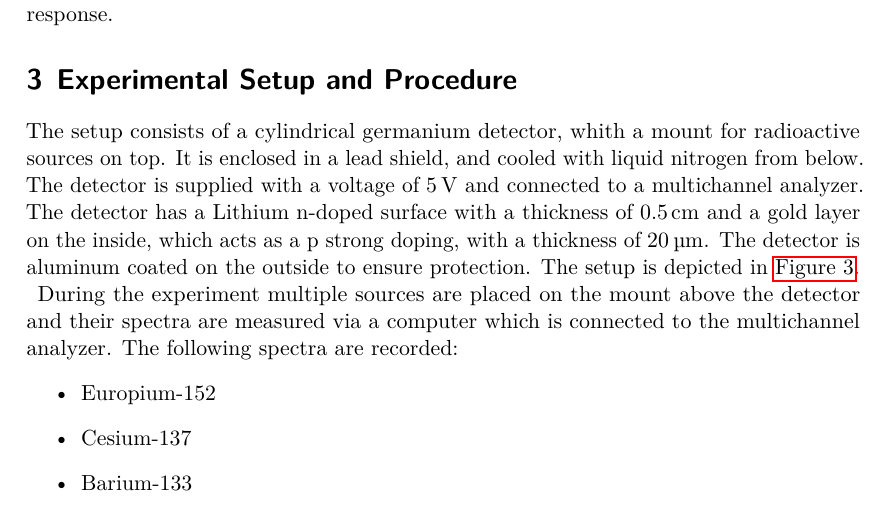
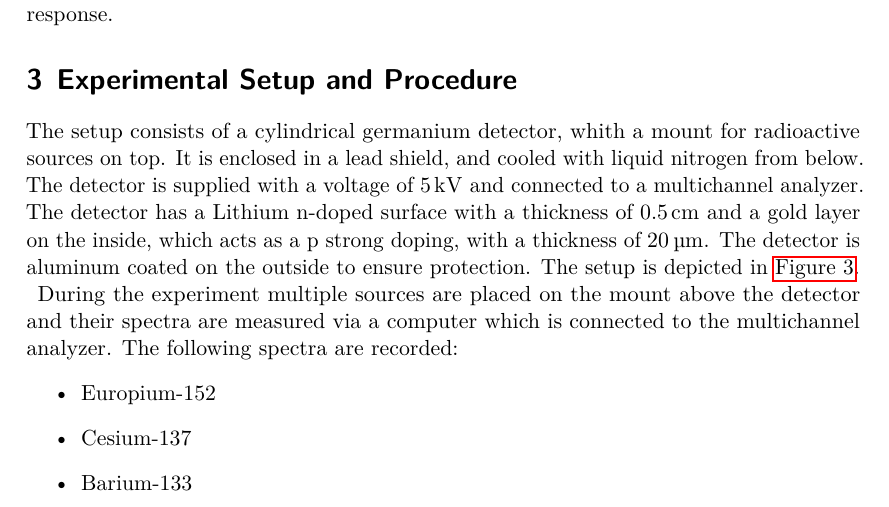
Before and after one commit to AkramAki/FP_Repo_Akram_Lukas, a LaTeX document (v18_germanium/v18.tex, which reads v18_germanium/content/procedure.tex): part of page 9 of 28, cut so that both start at the same text. Compiled offline with LuaLaTeX.

Commit message:
one correction

```diff
--- a/v18_germanium/content/procedure.tex
+++ b/v18_germanium/content/procedure.tex
@@ -2,7 +2,7 @@
 \label{sec:procedure}
 The setup consists of a cylindrical germanium detector, whith a mount for radioactive sources on top.
 It is enclosed in a lead shield, and cooled with liquid nitrogen from below.
-The detector is supplied with a voltage of $\SI{5}{\volt}$ and connected to a multichannel analyzer.
+The detector is supplied with a voltage of $\SI{5}{\kilo\volt}$ and connected to a multichannel analyzer.
 The detector has a Lithium n-doped surface with a thickness of $\SI{0.5}{\centi\meter}$ and a gold layer on the inside,
 which acts as a p strong doping, with a thickness of $\SI{20}{\micro\meter}$.
 The detector is aluminum coated on the outside to ensure protection.
```
